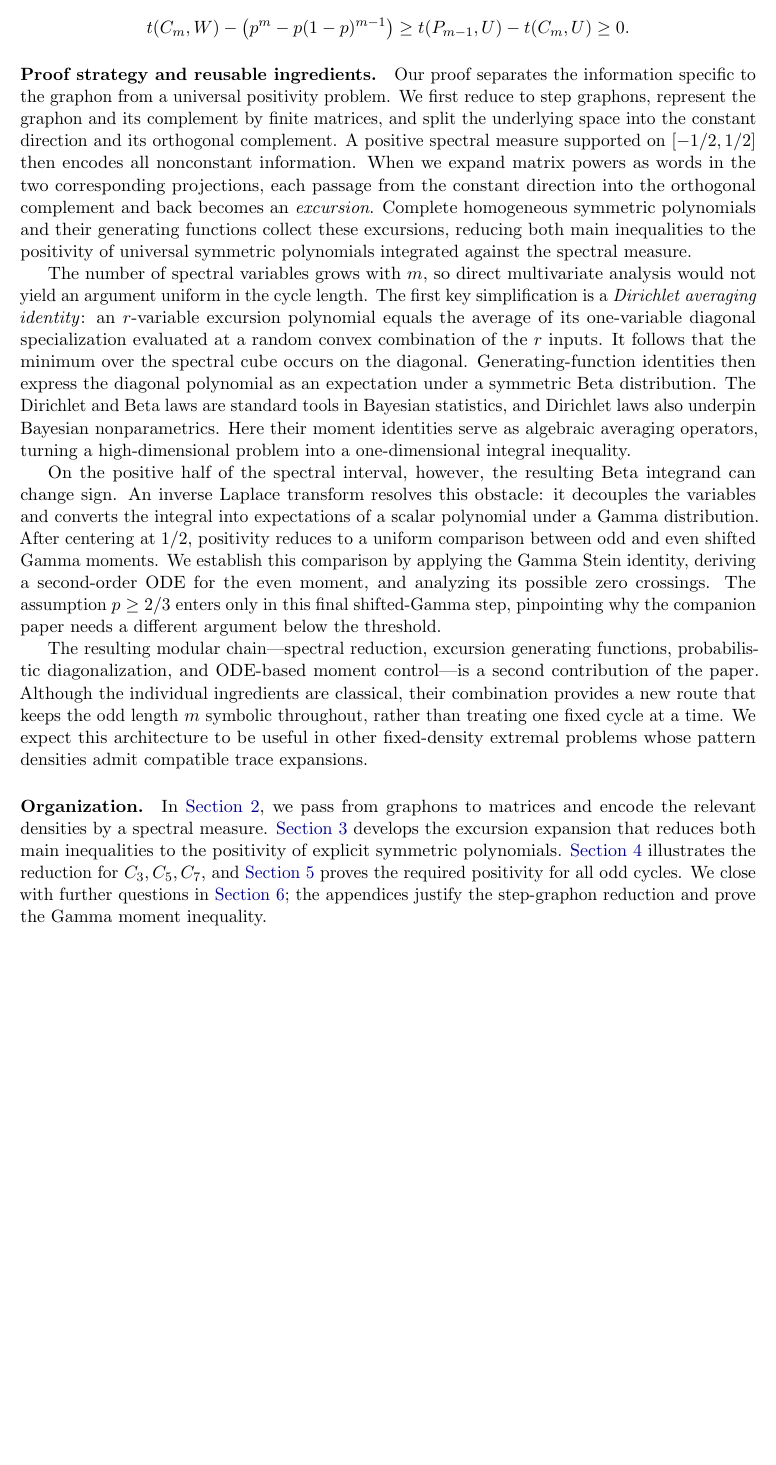
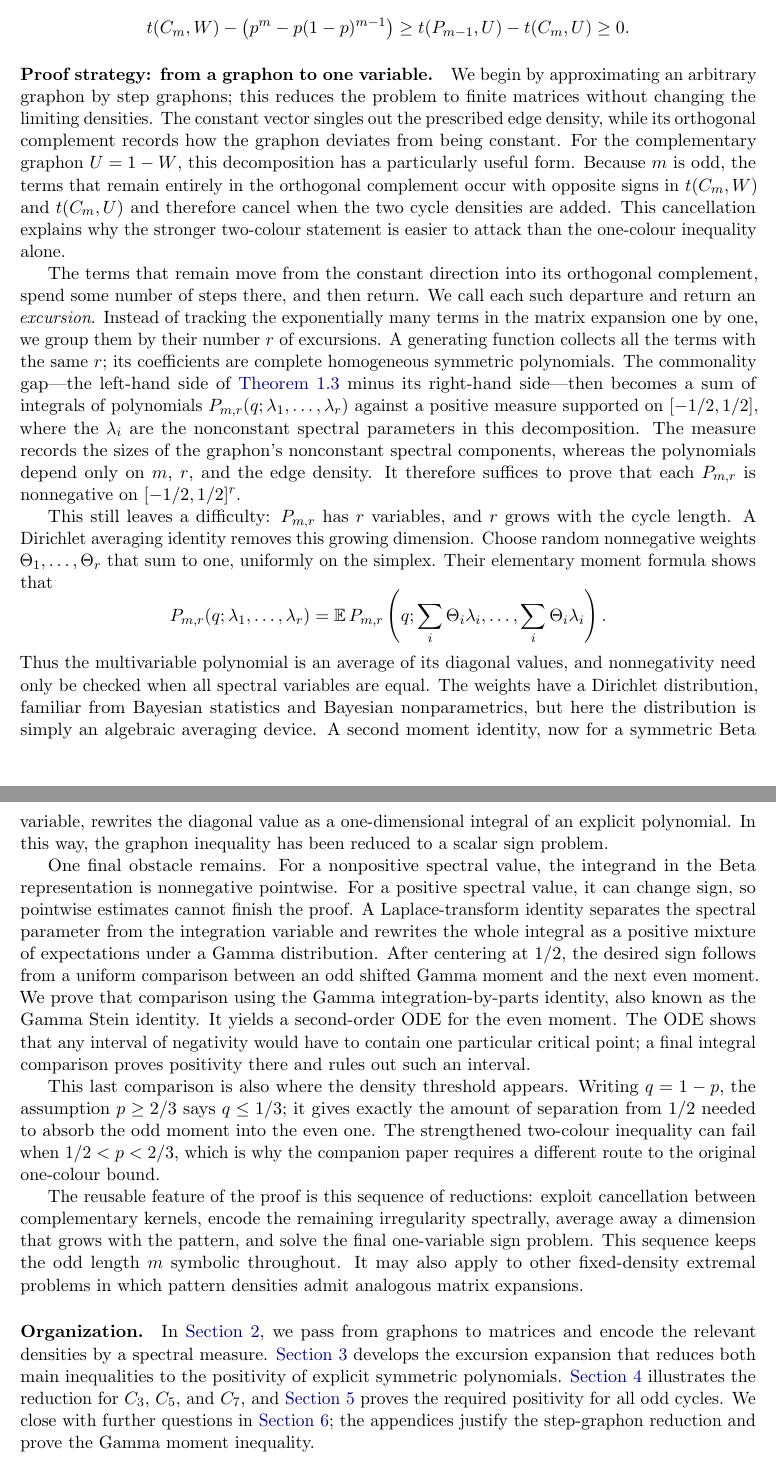
Before and after one commit to hongseok-yang/neural-combinatorics, a LaTeX paper (papers/oddcycle_bound/paper.tex): part of page 4 of 24 before the commit and two parts of pages 4 and 5 of 24 after it, the two joined at a grey line, cut so that both start at the same text, the shorter picture padded with empty space. Compiled offline with pdfLaTeX.

Commit message:
still working on abstract and intro

```diff
--- a/papers/oddcycle_bound/paper.tex
+++ b/papers/oddcycle_bound/paper.tex
@@ -268,34 +272,57 @@ Subtracting this inequality from \eqref{eq:intro-commonality} and using $p+q=1$,
   \tC mW-\bigl(\goal\bigr)\ge\tP{m-1}U-\tC mU\ge0.
 \]
 
-\paragraph{Proof strategy and reusable ingredients.}
-Our proof separates the information specific to the graphon from a universal positivity problem.
-We first reduce to step graphons, represent the graphon and its complement by finite matrices, and split the underlying space into the constant direction and its orthogonal complement.
-A positive spectral measure supported on $[-1/2,1/2]$ then encodes all nonconstant information.
-When we expand matrix powers as words in the two corresponding projections, each passage from the constant direction into the orthogonal complement and back becomes an \emph{excursion}.
-Complete homogeneous symmetric polynomials and their generating functions collect these excursions, reducing both main inequalities to the positivity of universal symmetric polynomials integrated against the spectral measure.
-
-The number of spectral variables grows with $m$, so direct multivariate analysis would not yield an argument uniform in the cycle length.
-The first key simplification is a \emph{Dirichlet averaging identity}: an $r$-variable excursion polynomial equals the average of its one-variable diagonal specialization evaluated at a random convex combination of the $r$ inputs.
-It follows that the minimum over the spectral cube occurs on the diagonal.
-Generating-function identities then express the diagonal polynomial as an expectation under a symmetric Beta distribution.
-The Dirichlet and Beta laws are standard tools in Bayesian statistics, and Dirichlet laws also underpin Bayesian nonparametrics.
-Here their moment identities serve as algebraic averaging operators, turning a high-dimensional problem into a one-dimensional integral inequality.
-
-On the positive half of the spectral interval, however, the resulting Beta integrand can change sign.
-An inverse Laplace transform resolves this obstacle: it decouples the variables and converts the integral into expectations of a scalar polynomial under a Gamma distribution.
-After centering at $1/2$, positivity reduces to a uniform comparison between odd and even shifted Gamma moments.
-We establish this comparison by applying the Gamma Stein identity, deriving a second-order ODE for the even moment, and analyzing its possible zero crossings.
-The assumption $p\ge2/3$ enters only in this final shifted-Gamma step, pinpointing why the companion paper needs a different argument below the threshold.
-
-The resulting modular chain---spectral reduction, excursion generating functions, probabilistic diagonalization, and ODE-based moment control---is a second contribution of the paper.
-Although the individual ingredients are classical, their combination provides a new route that keeps the odd length $m$ symbolic throughout, rather than treating one fixed cycle at a time.
-We expect this architecture to be useful in other fixed-density extremal problems whose pattern densities admit compatible trace expansions.
+\paragraph{Proof strategy: from a graphon to one variable.}
+We begin by approximating an arbitrary graphon by step graphons; this reduces the problem to finite matrices without changing the limiting densities.
+The constant vector singles out the prescribed edge density, while its orthogonal complement records how the graphon deviates from being constant.
+For the complementary graphon $U=1-W$, this decomposition has a particularly useful form.
+Because $m$ is odd, the terms that remain entirely in the orthogonal complement occur with opposite signs in $\tC mW$ and $\tC mU$ and therefore cancel when the two cycle densities are added.
+This cancellation explains why the stronger two-colour statement is easier to attack than the one-colour inequality alone.
+
+The terms that remain move from the constant direction into its orthogonal complement, spend some number of steps there, and then return.
+We call each such departure and return an \emph{excursion}.
+Instead of tracking the exponentially many terms in the matrix expansion one by one, we group them by their number $r$ of excursions.
+A generating function collects all the terms with the same $r$; its coefficients are complete homogeneous symmetric polynomials.
+The commonality gap---the left-hand side of \Cref{thm:commonality} minus its right-hand side---then becomes a sum of integrals of polynomials $P_{m,r}(q;\lambda_1,\ldots,\lambda_r)$ against a positive measure supported on $[-1/2,1/2]$, where the $\lambda_i$ are the nonconstant spectral parameters in this decomposition.
+The measure records the sizes of the graphon's nonconstant spectral components, whereas the polynomials depend only on $m$, $r$, and the edge density.
+It therefore suffices to prove that each $P_{m,r}$ is nonnegative on $[-1/2,1/2]^r$.
+
+This still leaves a difficulty: $P_{m,r}$ has $r$ variables, and $r$ grows with the cycle length.
+A Dirichlet averaging identity removes this growing dimension.
+Choose random nonnegative weights $\Theta_1,\ldots,\Theta_r$ that sum to one, uniformly on the simplex.
+Their elementary moment formula shows that
+\[
+  P_{m,r}(q;\lambda_1,\ldots,\lambda_r)
+  =\mathbb E\,P_{m,r}
+  \left(q;\sum_i\Theta_i\lambda_i,\ldots,
+  \sum_i\Theta_i\lambda_i\right).
+\]
+Thus the multivariable polynomial is an average of its diagonal values, and nonnegativity need only be checked when all spectral variables are equal.
+The weights have a Dirichlet distribution, familiar from Bayesian statistics and Bayesian nonparametrics, but here the distribution is simply an algebraic averaging device.
+A second moment identity, now for a symmetric Beta variable, rewrites the diagonal value as a one-dimensional integral of an explicit polynomial.
+In this way, the graphon inequality has been reduced to a scalar sign problem.
+
+One final obstacle remains.
+For a nonpositive spectral value, the integrand in the Beta representation is nonnegative pointwise.
+For a positive spectral value, it can change sign, so pointwise estimates cannot finish the proof.
+A Laplace-transform identity separates the spectral parameter from the integration variable and rewrites the whole integral as a positive mixture of expectations under a Gamma distribution.
+After centering at $1/2$, the desired sign follows from a uniform comparison between an odd shifted Gamma moment and the next even moment.
+We prove that comparison using the Gamma integration-by-parts identity, also known as the Gamma Stein identity.
+It yields a second-order ODE for the even moment.
+The ODE shows that any interval of negativity would have to contain one particular critical point; a final integral comparison proves positivity there and rules out such an interval.
+
+This last comparison is also where the density threshold appears.
+Writing $q=1-p$, the assumption $p\ge2/3$ says $q\le1/3$; it gives exactly the amount of separation from $1/2$ needed to absorb the odd moment into the even one.
+The strengthened two-colour inequality can fail when $1/2<p<2/3$, which is why the companion paper requires a different route to the original one-colour bound.
+
+The reusable feature of the proof is this sequence of reductions: exploit cancellation between complementary kernels, encode the remaining irregularity spectrally, average away a dimension that grows with the pattern, and solve the final one-variable sign problem.
+This sequence keeps the odd length $m$ symbolic throughout.
+It may also apply to other fixed-density extremal problems in which pattern densities admit analogous matrix expansions.
 
 \paragraph{Organization.}
 In \Cref{sec:matrix-reduction}, we pass from graphons to matrices and encode the relevant densities by a spectral measure.
 \Cref{sec:excursions} develops the excursion expansion that reduces both main inequalities to the positivity of explicit symmetric polynomials.
-\Cref{sec:short-cycles} illustrates the reduction for $C_3,C_5,C_7$, and \Cref{sec:excursion-positivity} proves the required positivity for all odd cycles.
+\Cref{sec:short-cycles} illustrates the reduction for $C_3$, $C_5$, and $C_7$, and \Cref{sec:excursion-positivity} proves the required positivity for all odd cycles.
 We close with further questions in \Cref{sec:conclusion}; the appendices justify the step-graphon reduction and prove the Gamma moment inequality.
 
 \section{Matrix reduction and spectral measure}
```
Also changed, not shown: papers/oddcycle_bound/paper.tex (24 more changed lines).
